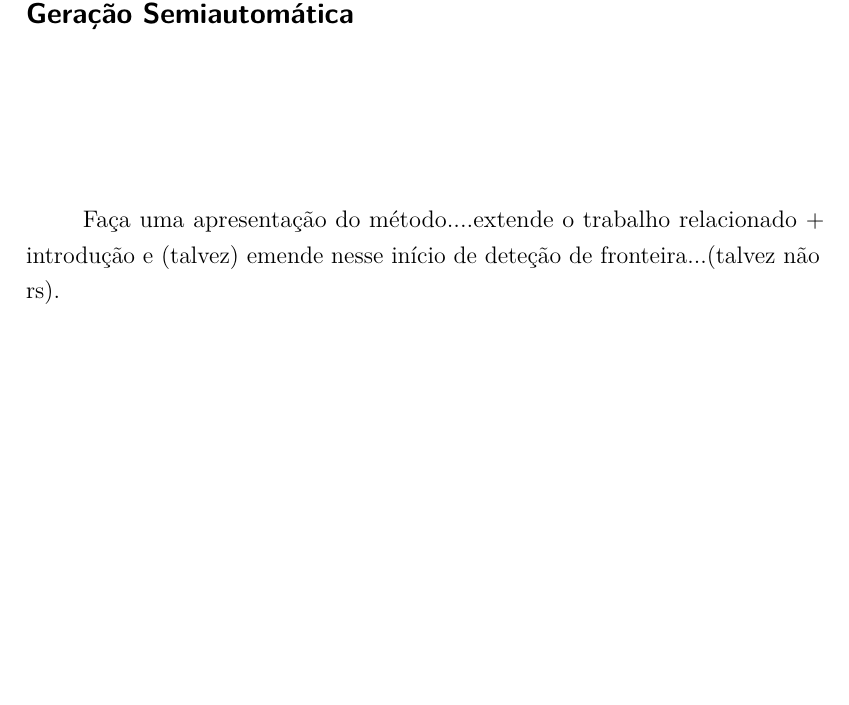
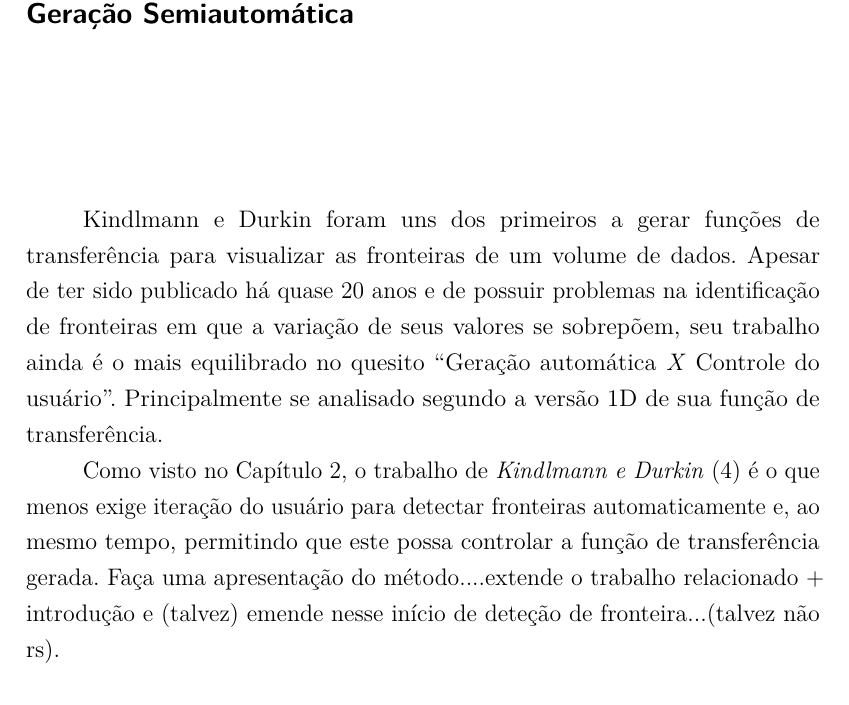
Before and after one commit to rustanitu/atfgtex, a LaTeX thesis (main.tex, which reads chapters/3_gordon.tex): part of page 19 of 25, cut so that both start at the same text, the shorter picture padded with empty space. Compiled offline with pdfLaTeX.

Commit message:
Inicio do Gordon

```diff
--- a/chapters/3_gordon.tex
+++ b/chapters/3_gordon.tex
@@ -3,6 +3,10 @@
 \chapter{Geração Semiautomática}
 \label{gordon}
 
+	Kindlmann e Durkin foram uns dos primeiros a gerar funções de transferência para visualizar as fronteiras de um volume de dados. Apesar de ter sido publicado há quase 20 anos e de possuir problemas na identificação de fronteiras em que a variação de seus valores se sobrepõem, seu trabalho ainda é o mais equilibrado no quesito \quote{Geração automática \textit{X} Controle do usuário}. Principalmente se analisado segundo a versão 1D de sua função de transferência.
+
+
+	Como visto no Capítulo~\ref{related}, o trabalho de \textit{Kindlmann e Durkin}~\cite{gordon} é o que menos exige iteração do usuário para detectar fronteiras automaticamente e, ao mesmo tempo, permitindo que este possa controlar a função de transferência gerada.
 	Faça uma apresentação do método....extende o trabalho relacionado + introdução e (talvez) emende nesse início de deteção de fronteira...(talvez não rs).
 \section{Detecção de fronteiras}
 \label{gordon.bound}
```
